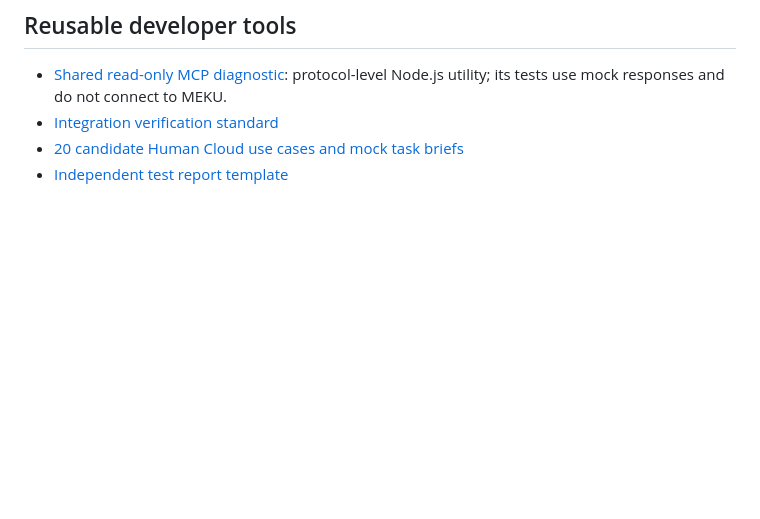
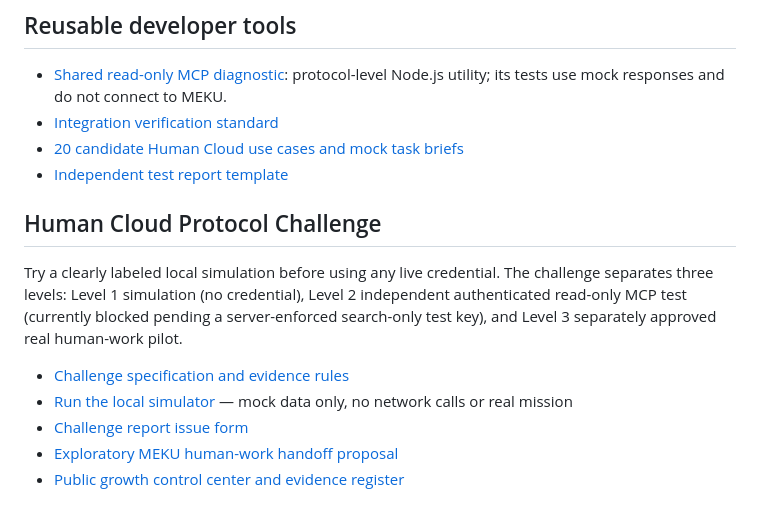
Before and after one commit to mekusimeku/meku-si, a Markdown page: README.md, the part around the change. GitHub-like rendering; blank space fills up the shorter version.

Commit message:
Link Human Cloud challenge and simulator in README

```diff
--- a/README.md
+++ b/README.md
@@ -61,3 +61,14 @@ Useful, reproducible integration reports and documentation fixes are welcome. Pl
 - [Integration verification standard](docs/integration-standard.md)
 - [20 candidate Human Cloud use cases and mock task briefs](docs/use-cases.md)
 - [Independent test report template](docs/independent-test-case-study-template.md)
+
+
+## Human Cloud Protocol Challenge
+
+Try a clearly labeled local simulation before using any live credential. The challenge separates three levels: Level 1 simulation (no credential), Level 2 independent authenticated read-only MCP test (currently blocked pending a server-enforced search-only test key), and Level 3 separately approved real human-work pilot.
+
+- [Challenge specification and evidence rules](docs/human-cloud-protocol-challenge.md)
+- [Run the local simulator](examples/human-cloud-simulator/README.md) — mock data only, no network calls or real mission
+- [Challenge report issue form](.github/ISSUE_TEMPLATE/human_cloud_challenge.yml)
+- [Exploratory MEKU human-work handoff proposal](docs/human-work-handoff-proposal.md)
+- [Public growth control center and evidence register](ops/black-sun-control-center.md)
```
